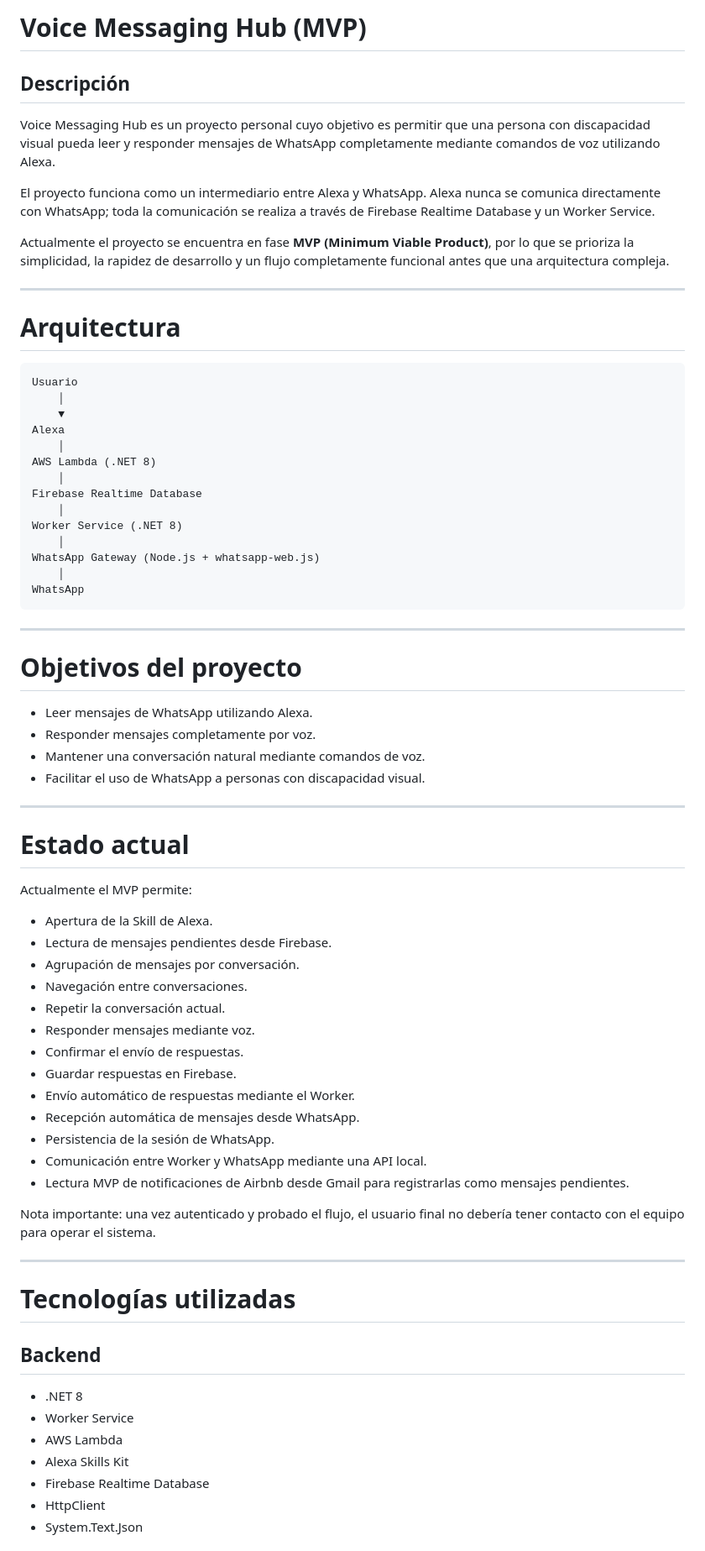
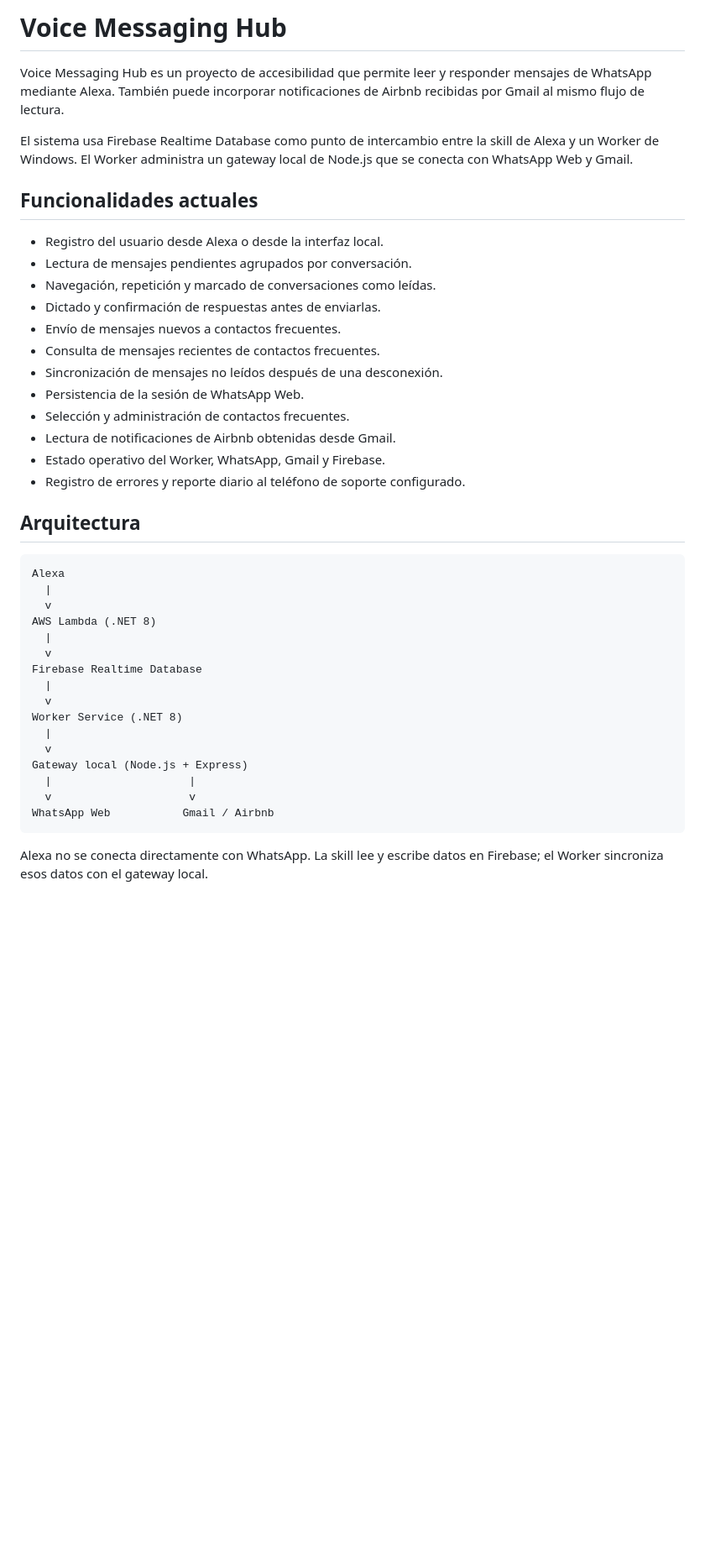
Before and after one commit to ZaiberZ/MensajeriaDeVozPersonal, a Markdown page: README.md, the part around one of its changes. Shown at 84% size. Drawn GitHub-style; blank space fills up the shorter version.

````diff
--- a/README.md
+++ b/README.md
@@ -1,76 +1,44 @@
-# Voice Messaging Hub (MVP)
+# Voice Messaging Hub
 
-## Descripción
+Voice Messaging Hub es un proyecto de accesibilidad que permite leer y responder mensajes de WhatsApp mediante Alexa. También puede incorporar notificaciones de Airbnb recibidas por Gmail al mismo flujo de lectura.
 
-Voice Messaging Hub es un proyecto personal cuyo objetivo es permitir que una persona con discapacidad visual pueda leer y responder mensajes de WhatsApp completamente mediante comandos de voz utilizando Alexa.
+El sistema usa Firebase Realtime Database como punto de intercambio entre la skill de Alexa y un Worker de Windows. El Worker administra un gateway local de Node.js que se conecta con WhatsApp Web y Gmail.
 
-El proyecto funciona como un intermediario entre Alexa y WhatsApp. Alexa nunca se comunica directamente con WhatsApp; toda la comunicación se realiza a través de Firebase Realtime Database y un Worker Service.
+## Funcionalidades actuales
 
-Actualmente el proyecto se encuentra en fase **MVP (Minimum Viable Product)**, por lo que se prioriza la simplicidad, la rapidez de desarrollo y un flujo completamente funcional antes que una arquitectura compleja.
+- Registro del usuario desde Alexa o desde la interfaz local.
+- Lectura de mensajes pendientes agrupados por conversación.
+- Navegación, repetición y marcado de conversaciones como leídas.
+- Dictado y confirmación de respuestas antes de enviarlas.
+- Envío de mensajes nuevos a contactos frecuentes.
+- Consulta de mensajes recientes de contactos frecuentes.
+- Sincronización de mensajes no leídos después de una desconexión.
+- Persistencia de la sesión de WhatsApp Web.
+- Selección y administración de contactos frecuentes.
+- Lectura de notificaciones de Airbnb obtenidas desde Gmail.
+- Estado operativo del Worker, WhatsApp, Gmail y Firebase.
+- Registro de errores y reporte diario al teléfono de soporte configurado.
 
----
-
-# Arquitectura
+## Arquitectura
 
 ```text
-Usuario
-    │
-    ▼
 Alexa
-    │
+  |
+  v
 AWS Lambda (.NET 8)
-    │
+  |
+  v
 Firebase Realtime Database
-    │
+  |
+  v
 Worker Service (.NET 8)
-    │
-WhatsApp Gateway (Node.js + whatsapp-web.js)
-    │
-WhatsApp
+  |
+  v
+Gateway local (Node.js + Express)
+  |                     |
+  v                     v
+WhatsApp Web           Gmail / Airbnb
 ```
 
----
+Alexa no se conecta directamente con WhatsApp. La skill lee y escribe datos en Firebase; el Worker sincroniza esos datos con el gateway local.
 
-# Objetivos del proyecto
-
-* Leer mensajes de WhatsApp utilizando Alexa.
-* Responder mensajes completamente por voz.
-* Mantener una conversación natural mediante comandos de voz.
-* Facilitar el uso de WhatsApp a personas con discapacidad visual.
-
----
-
-# Estado actual
-
-Actualmente el MVP permite:
-
-* Apertura de la Skill de Alexa.
-* Lectura de mensajes pendientes desde Firebase.
-* Agrupación de mensajes por conversación.
-* Navegación entre conversaciones.
-* Repetir la conversación actual.
-* Responder mensajes mediante voz.
-* Confirmar el envío de respuestas.
-* Guardar respuestas en Firebase.
-* Envío automático de respuestas mediante el Worker.
-* Recepción automática de mensajes desde WhatsApp.
-* Persistencia de la sesión de WhatsApp.
-* Comunicación entre Worker y WhatsApp mediante una API local.
-* Lectura MVP de notificaciones de Airbnb desde Gmail para registrarlas como mensajes pendientes.
-
-Nota importante: una vez autenticado y probado el flujo, el usuario final no debería tener contacto con el equipo para operar el sistema.
-
----
-
-# Tecnologías utilizadas
-
-## Backend
-
-* .NET 8
-* Worker Service
-* AWS Lambda
-* Alexa Skills Kit
-* Firebase Realtime Database
-* HttpClient
-* System.Text.Json
-
````
Also changed, not shown: other parts of README.md (+110 -116 lines).
